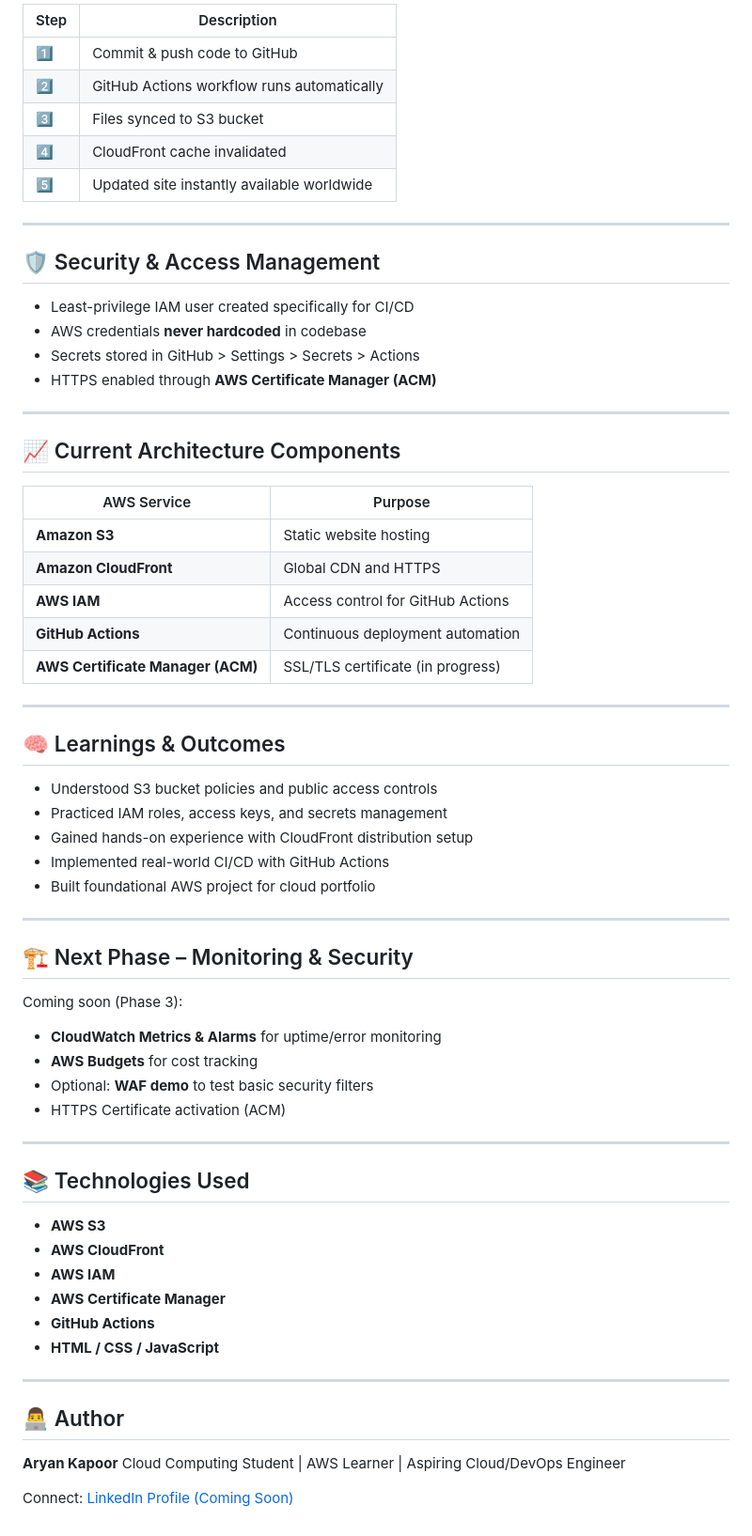
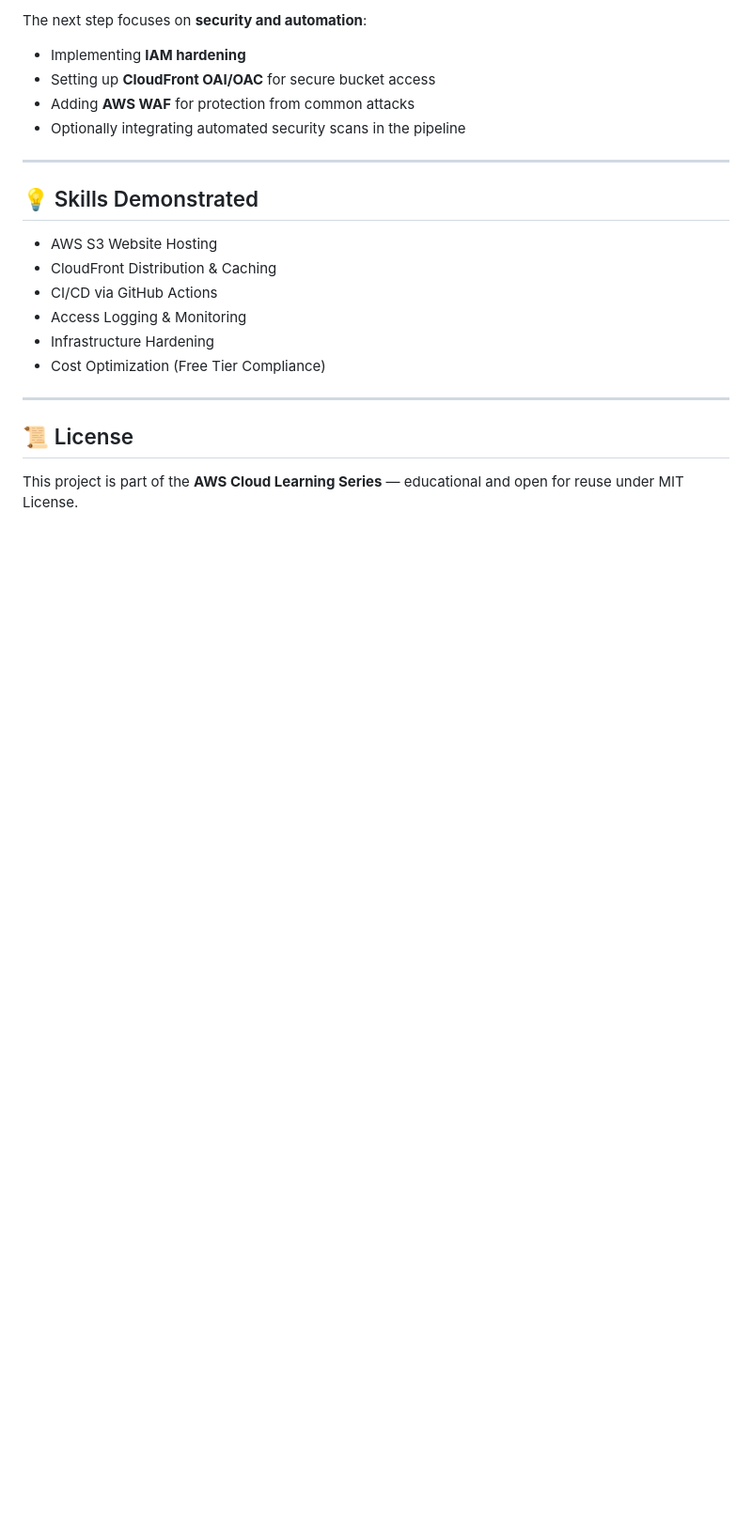
Before and after one commit to Keninjavelas/AWS-Static-Website, a Markdown page: README.md, the part around one of its changes. Shown at 94% size. Drawn GitHub-style; blank space fills up the shorter version.

```diff
--- a/README.md
+++ b/README.md
@@ -67,70 +110,24 @@ End User (Browser)
 
-| Step | Description                                |
-| ---- | ------------------------------------------ |
-| 1️⃣  | Commit & push code to GitHub               |
-| 2️⃣  | GitHub Actions workflow runs automatically |
-| 3️⃣  | Files synced to S3 bucket                  |
-| 4️⃣  | CloudFront cache invalidated               |
-| 5️⃣  | Updated site instantly available worldwide |
+The next step focuses on **security and automation**:
+
+* Implementing **IAM hardening**
+* Setting up **CloudFront OAI/OAC** for secure bucket access
+* Adding **AWS WAF** for protection from common attacks
+* Optionally integrating automated security scans in the pipeline
 
 ---
 
-## 🛡️ Security & Access Management
+## 💡 Skills Demonstrated
 
-* Least-privilege IAM user created specifically for CI/CD
-* AWS credentials **never hardcoded** in codebase
-* Secrets stored in GitHub > Settings > Secrets > Actions
-* HTTPS enabled through **AWS Certificate Manager (ACM)**
+* AWS S3 Website Hosting
+* CloudFront Distribution & Caching
+* CI/CD via GitHub Actions
+* Access Logging & Monitoring
+* Infrastructure Hardening
+* Cost Optimization (Free Tier Compliance)
 
 ---
 
-## 📈 Current Architecture Components
+## 📜 License
 
-| AWS Service                       | Purpose                           |
-| --------------------------------- | --------------------------------- |
-| **Amazon S3**                     | Static website hosting            |
-| **Amazon CloudFront**             | Global CDN and HTTPS              |
-| **AWS IAM**                       | Access control for GitHub Actions |
-| **GitHub Actions**                | Continuous deployment automation  |
-| **AWS Certificate Manager (ACM)** | SSL/TLS certificate (in progress) |
-
----
-
-## 🧠 Learnings & Outcomes
-
-* Understood S3 bucket policies and public access controls
-* Practiced IAM roles, access keys, and secrets management
-* Gained hands-on experience with CloudFront distribution setup
-* Implemented real-world CI/CD with GitHub Actions
-* Built foundational AWS project for cloud portfolio
-
----
-
-## 🏗️ Next Phase – Monitoring & Security
-
-Coming soon (Phase 3):
-
-* **CloudWatch Metrics & Alarms** for uptime/error monitoring
-* **AWS Budgets** for cost tracking
-* Optional: **WAF demo** to test basic security filters
-* HTTPS Certificate activation (ACM)
-
----
-
-## 📚 Technologies Used
-
-* **AWS S3**
-* **AWS CloudFront**
-* **AWS IAM**
-* **AWS Certificate Manager**
-* **GitHub Actions**
-* **HTML / CSS / JavaScript**
-
----
-
-## 👨‍💻 Author
-
-**Aryan Kapoor**
-Cloud Computing Student | AWS Learner | Aspiring Cloud/DevOps Engineer
-
-Connect: [LinkedIn Profile (Coming Soon)](https://www.linkedin.com/)
+This project is part of the **AWS Cloud Learning Series** — educational and open for reuse under MIT License.
```
Also changed, not shown: other parts of README.md (+90 -47 lines).
